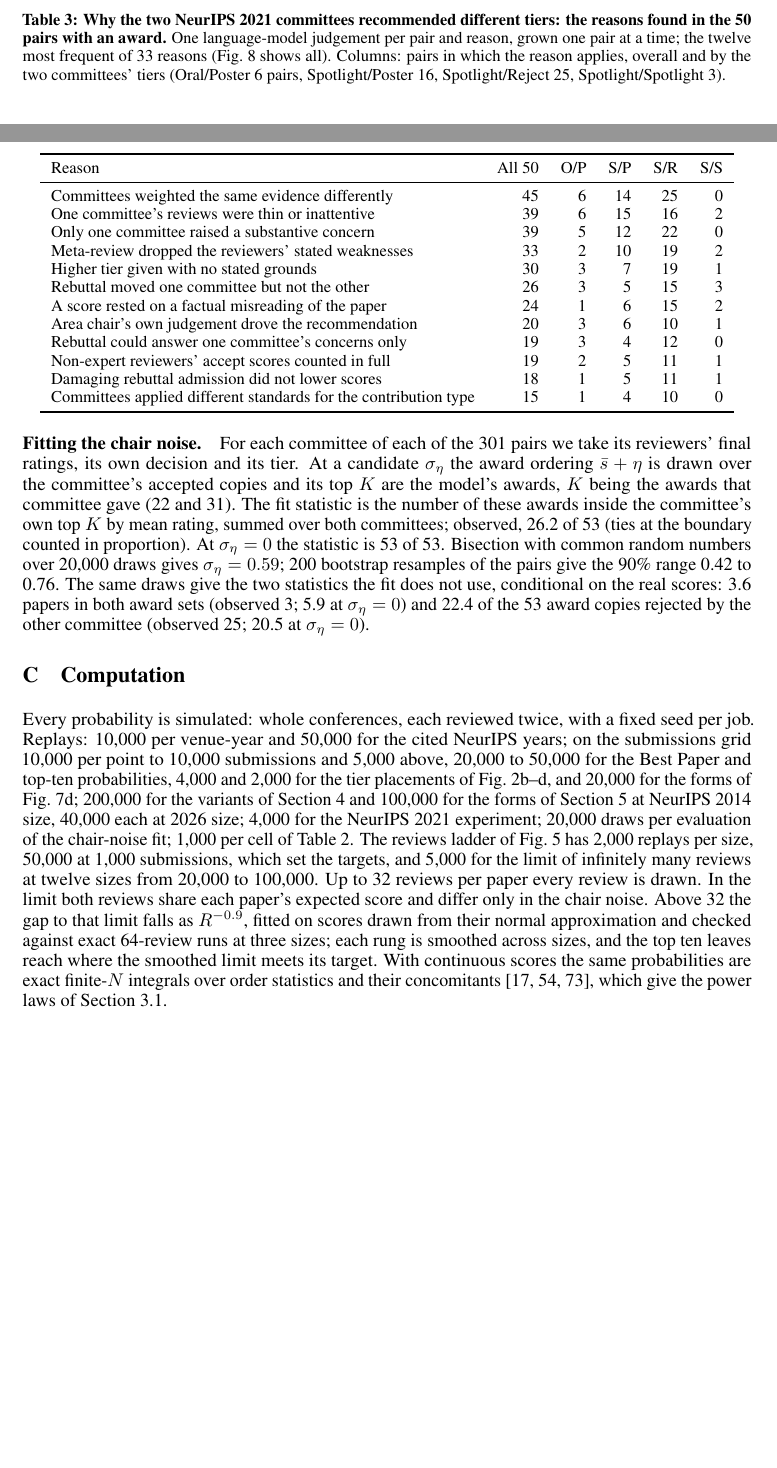
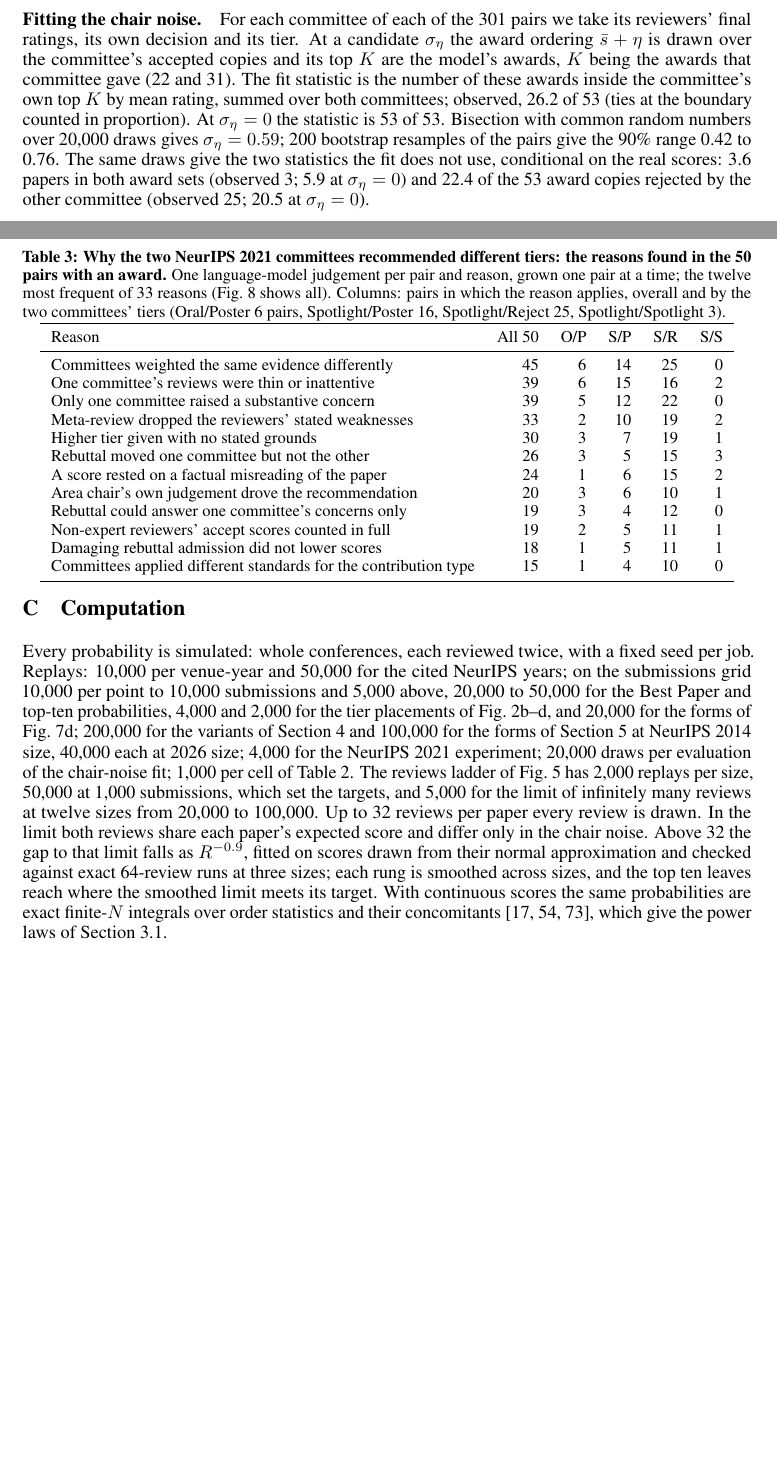
Before and after one commit to RylanSchaeffer/Scaling-Laws-of-ML-Conference-Peer-Review, a LaTeX paper (paper/main.tex): two parts of pages 16 and 17 of 17, joined at a grey line, cut so that both start at the same text, the shorter picture padded with empty space. Compiled offline with pdfLaTeX.

Commit message:
Table 3 as a float, whole on one page
Co-Authored-By: Claude Fable 5.1 <noreply@anthropic.com>

```diff
--- a/paper/main.tex
+++ b/paper/main.tex
@@ -284,9 +284,10 @@ NeurIPS has used a six-point scale since 2025; ICML five points in 2025 and six
 
 \paragraph{Stage 2: one set of reasons, grown one pair at a time.} The judge never saw a table. Its state was a set of reasons, each with a name, a one-sentence definition and the pair that first showed it. At each of 50 turns, over the award pairs in the order Oral/Poster, Spotlight/Poster, Spotlight/Reject, Spotlight/Spotlight, it read the next pair's notes and the set so far and answered in structured form: which reasons applied, with a line of justification each, and any new reason the pair needed. A back-fill then put every reason created at turn $n$ to the pairs of turns 1 to $n-1$, yes or no with a justification, so that every pair-by-reason cell holds one judgement; back-fill created no reasons. A final merge turn named entries that were one mechanism under two names: 4 merges took 37 reasons to 33, with 466 cells ticked of 1,650. A second run in the reverse order reproduced 26 of the 33 reasons, matched by definition, and agreed with the first run on 83\% of the cells. Figure~\ref{fig:reasons} shows every reason; Table~\ref{tab:reasons} the twelve most frequent.
 
-\begin{center}
+\begin{table}[t]
+\centering
 \small
-\captionof{table}{\textbf{Why the two NeurIPS 2021 committees recommended different tiers: the reasons found in the 50 pairs with an award.} One language-model judgement per pair and reason, grown one pair at a time; the twelve most frequent of 33 reasons (Fig.~\ref{fig:reasons} shows all). Columns: pairs in which the reason applies, overall and by the two committees' tiers (Oral/Poster 6 pairs, Spotlight/Poster 16, Spotlight/Reject 25, Spotlight/Spotlight 3).}
+\caption{\textbf{Why the two NeurIPS 2021 committees recommended different tiers: the reasons found in the 50 pairs with an award.} One language-model judgement per pair and reason, grown one pair at a time; the twelve most frequent of 33 reasons (Fig.~\ref{fig:reasons} shows all). Columns: pairs in which the reason applies, overall and by the two committees' tiers (Oral/Poster 6 pairs, Spotlight/Poster 16, Spotlight/Reject 25, Spotlight/Spotlight 3).}
 \label{tab:reasons}
 \begin{tabular}{lrrrrr}
 \toprule
```
Also changed, not shown: paper/main.pdf, paper/main.tex (2 more changed lines).
